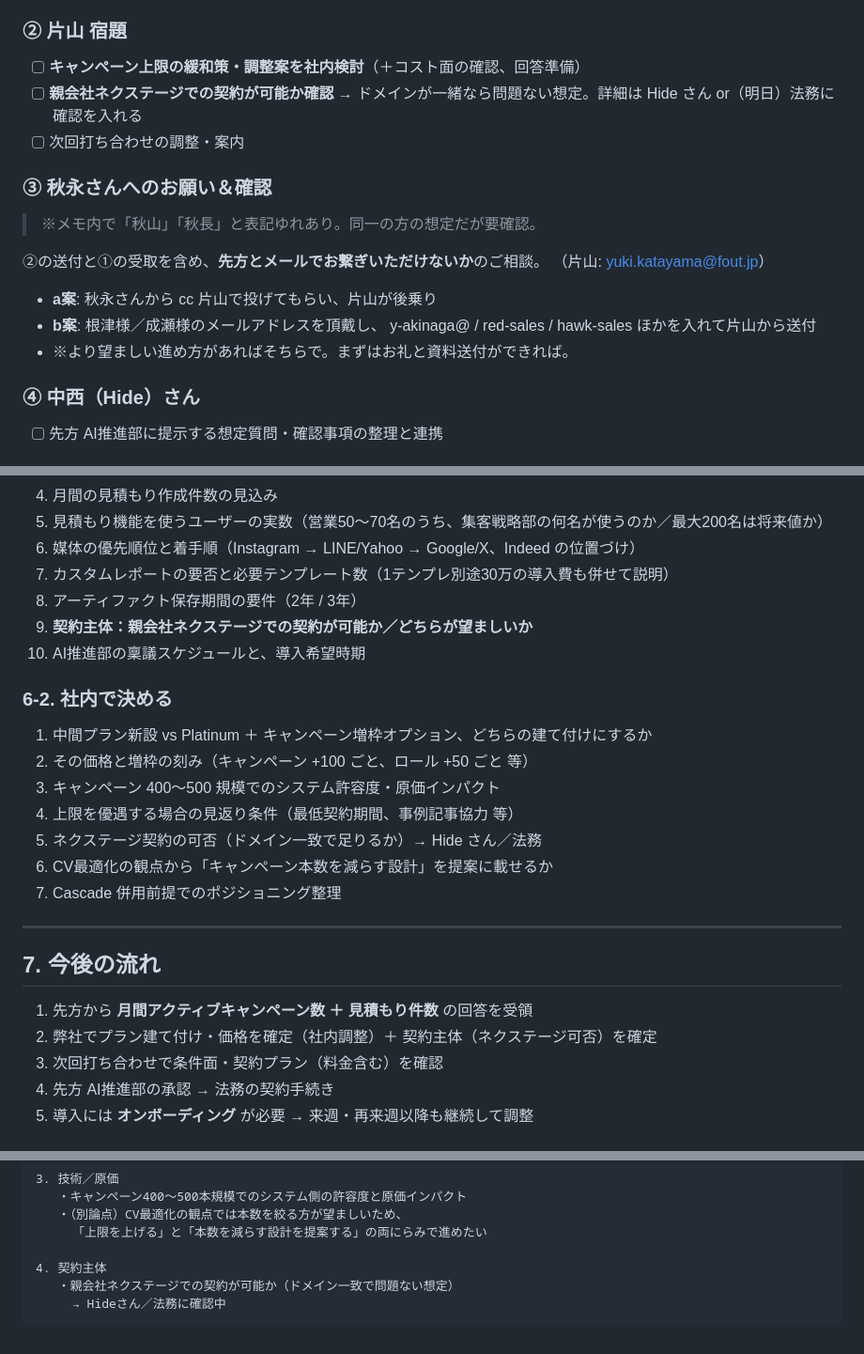
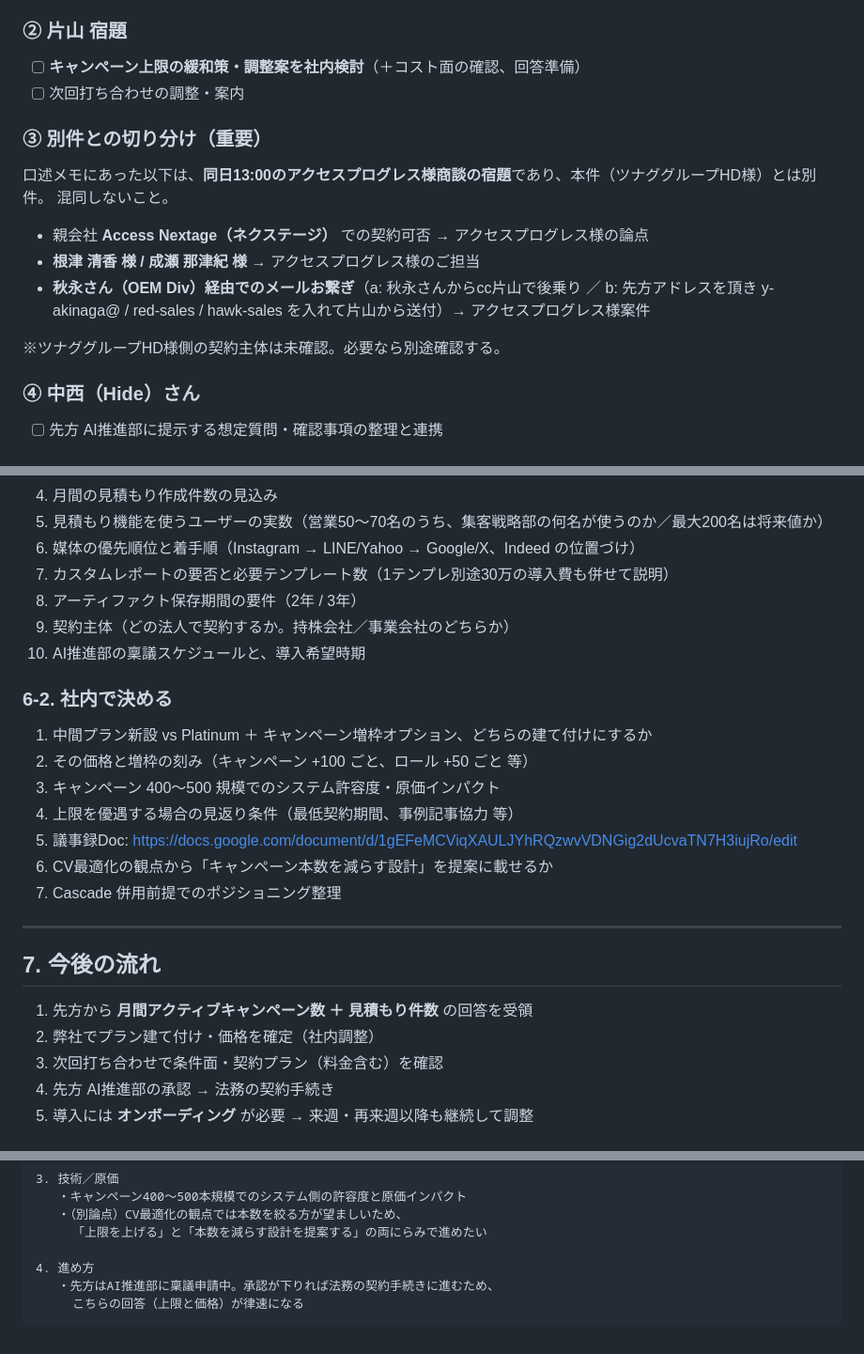
Before and after one commit to yukikatayama3399/claude-configgggggg, a Markdown page: ツナググループHD様_要件整理_確認事項_20260907.md, 3 parts joined by grey strips. Shown at 94% size. Rendered like a GitHub page.

Commit message:
ツナググループHD様メモを修正: 別件との切り分けと議事録Docリンクを追加
親会社ネクステージ・根津様/成瀬様・秋永さん経由のメール接続は
同日13:00のアクセスプログレス様商談の宿題だったため、本件から分離した。
清書した議事録Docへのリンクも追記。

Co-Authored-By: Claude Opus 5 <noreply@anthropic.com>
Claude-Session: https://claude.ai/code/session_01HDZLwf6bjzgwDhaDESTCnX

````diff
--- a/ツナググループHD様_要件整理_確認事項_20260907.md
+++ b/ツナググループHD様_要件整理_確認事項_20260907.md
@@ -97,20 +98,17 @@
 
 ### ② 片山 宿題
 - [ ] **キャンペーン上限の緩和策・調整案を社内検討**（＋コスト面の確認、回答準備）
-- [ ] **親会社ネクステージでの契約が可能か確認**
-      → ドメインが一緒なら問題ない想定。詳細は Hide さん or（明日）法務に確認を入れる
 - [ ] 次回打ち合わせの調整・案内
 
-### ③ 秋永さんへのお願い＆確認
-> ※メモ内で「秋山」「秋長」と表記ゆれあり。同一の方の想定だが要確認。
+### ③ 別件との切り分け（重要）
+口述メモにあった以下は、**同日13:00のアクセスプログレス様商談の宿題**であり、本件（ツナググループHD様）とは別件。
+混同しないこと。
 
-②の送付と①の受取を含め、**先方とメールでお繋ぎいただけないか**のご相談。
-（片山: yuki.katayama@fout.jp）
+- 親会社 **Access Nextage（ネクステージ）** での契約可否 → アクセスプログレス様の論点
+- **根津 清香 様 / 成瀬 那津紀 様** → アクセスプログレス様のご担当
+- **秋永さん（OEM Div）経由でのメールお繋ぎ**（a: 秋永さんからcc片山で後乗り ／ b: 先方アドレスを頂き y-akinaga@ / red-sales / hawk-sales を入れて片山から送付）→ アクセスプログレス様案件
 
-- **a案**: 秋永さんから cc 片山で投げてもらい、片山が後乗り
-- **b案**: 根津様／成瀬様のメールアドレスを頂戴し、
-  y-akinaga@ / red-sales / hawk-sales ほかを入れて片山から送付
-- ※より望ましい進め方があればそちらで。まずはお礼と資料送付ができれば。
+※ツナググループHD様側の契約主体は未確認。必要なら別途確認する。
 
 ### ④ 中西（Hide）さん
 - [ ] 先方 AI推進部に提示する想定質問・確認事項の整理と連携
@@ -128,7 +126,7 @@
 6. 媒体の優先順位と着手順（Instagram → LINE/Yahoo → Google/X、Indeed の位置づけ）
 7. カスタムレポートの要否と必要テンプレート数（1テンプレ別途30万の導入費も併せて説明）
 8. アーティファクト保存期間の要件（2年 / 3年）
-9. **契約主体：親会社ネクステージでの契約が可能か／どちらが望ましいか**
+9. 契約主体（どの法人で契約するか。持株会社／事業会社のどちらか）
 10. AI推進部の稟議スケジュールと、導入希望時期
 
 ### 6-2. 社内で決める
@@ -136,7 +134,7 @@
 2. その価格と増枠の刻み（キャンペーン +100 ごと、ロール +50 ごと 等）
 3. キャンペーン 400〜500 規模でのシステム許容度・原価インパクト
 4. 上限を優遇する場合の見返り条件（最低契約期間、事例記事協力 等）
-5. ネクステージ契約の可否（ドメイン一致で足りるか）→ Hide さん／法務
+5. 議事録Doc: https://docs.google.com/document/d/1gEFeMCViqXAULJYhRQzwvVDNGig2dUcvaTN7H3iujRo/edit
 6. CV最適化の観点から「キャンペーン本数を減らす設計」を提案に載せるか
 7. Cascade 併用前提でのポジショニング整理
 
@@ -145,7 +143,7 @@
 ## 7. 今後の流れ
 
 1. 先方から **月間アクティブキャンペーン数 ＋ 見積もり件数** の回答を受領
-2. 弊社でプラン建て付け・価格を確定（社内調整）＋ 契約主体（ネクステージ可否）を確定
+2. 弊社でプラン建て付け・価格を確定（社内調整）
 3. 次回打ち合わせで条件面・契約プラン（料金含む）を確認
 4. 先方 AI推進部の承認 → 法務の契約手続き
 5. 導入には **オンボーディング** が必要 → 来週・再来週以降も継続して調整
@@ -193,7 +191,7 @@
    ・（別論点）CV最適化の観点では本数を絞る方が望ましいため、
      「上限を上げる」と「本数を減らす設計を提案する」の両にらみで進めたい
 
-4. 契約主体
-   ・親会社ネクステージでの契約が可能か（ドメイン一致で問題ない想定）
-     → Hideさん／法務に確認中
+4. 進め方
+   ・先方はAI推進部に稟議申請中。承認が下りれば法務の契約手続きに進むため、
+     こちらの回答（上限と価格）が律速になる
 ```
````
Also changed, not shown: other parts of ツナググループHD様_要件整理_確認事項_20260907.md (+1 -0 lines).
